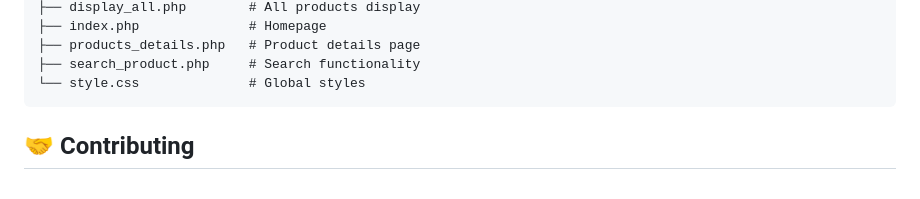
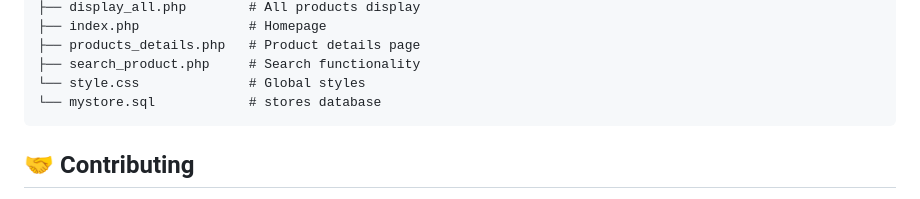
Before and after one commit to gyanchandra2910/GyanSphere-Full-Stack-Ecomerce-Website, a Markdown page: README.md, the part around the change. Drawn GitHub-style.

````diff
--- a/README.md
+++ b/README.md
@@ -101,6 +101,7 @@ MyProject/
 ├── products_details.php   # Product details page
 ├── search_product.php     # Search functionality
 └── style.css              # Global styles
+└── mystore.sql            # stores database
 ```
 
 ## 🤝 Contributing
````
